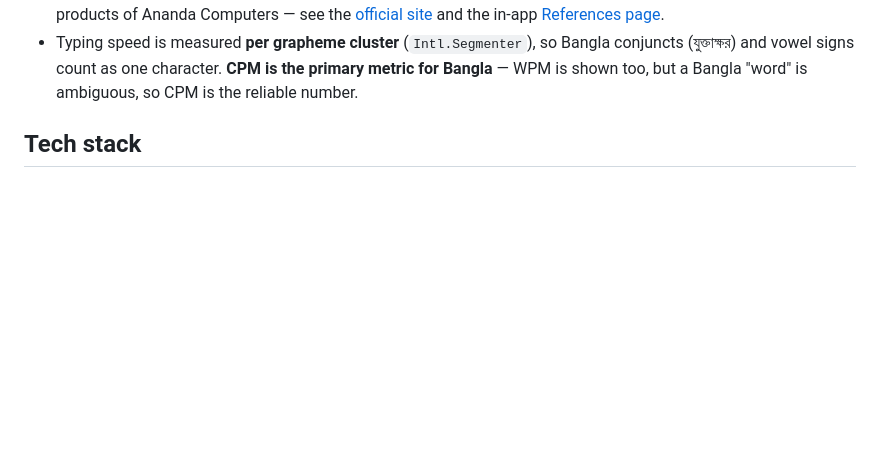
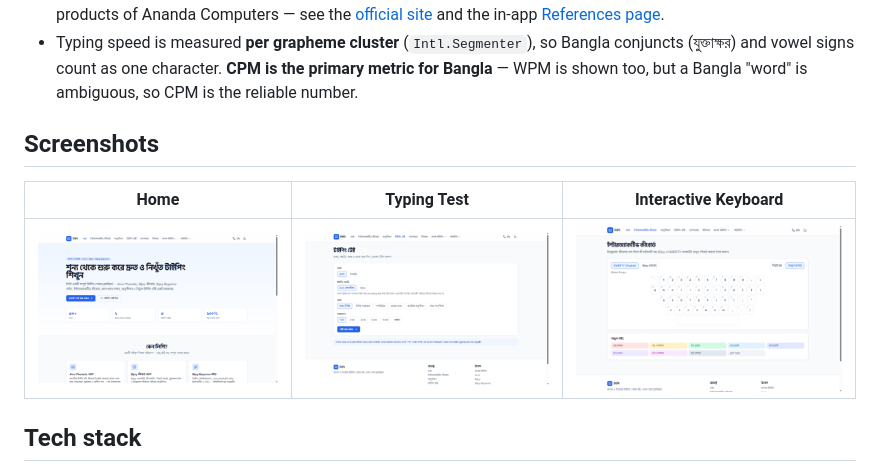
Before and after one commit to MdMarufHossen71/lipi-typing, a Markdown page: README.md, the part around the change. GitHub-like rendering; pictures changed too: docs/screenshots/home.png (added), docs/screenshots/keyboard.png (added), docs/screenshots/typing-test.png (added); blank space fills up the shorter version.

Commit message:
docs: add Screenshots section (Home, Typing Test, Keyboard) to README

```diff
--- a/README.md
+++ b/README.md
@@ -31,6 +31,12 @@ all progress is stored locally in your browser.
   conjuncts (যুক্তাক্ষর) and vowel signs count as one character. **CPM is the
   primary metric for Bangla** — WPM is shown too, but a Bangla "word" is
   ambiguous, so CPM is the reliable number.
+
+## Screenshots
+
+| Home | Typing Test | Interactive Keyboard |
+| --- | --- | --- |
+| ![Home page — Bangla UI with course cards](docs/screenshots/home.png) | ![Typing test config — language, method, mode, duration](docs/screenshots/typing-test.png) | ![Interactive keyboard with finger colour guide](docs/screenshots/keyboard.png) |
 
 ## Tech stack
 
```
